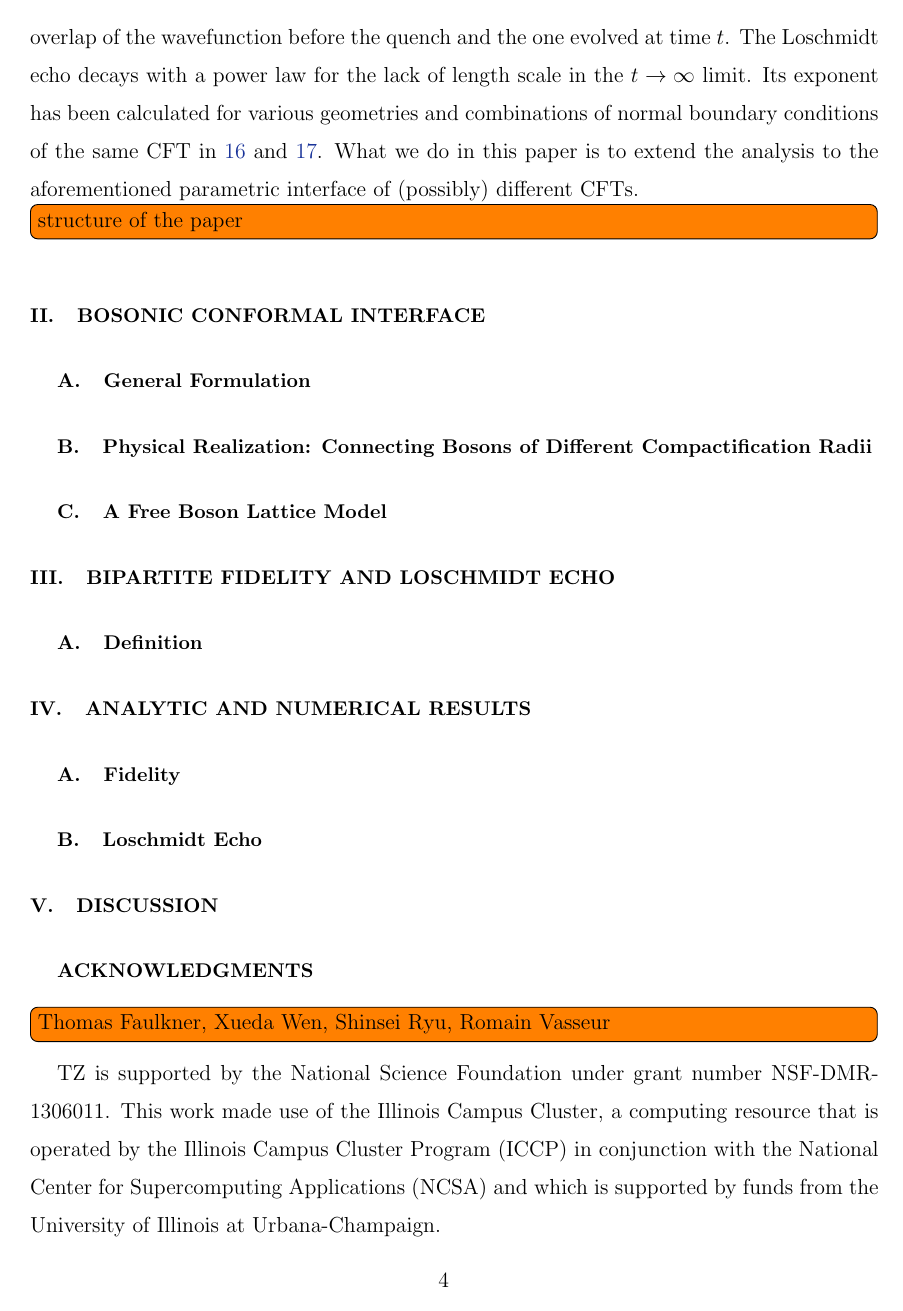
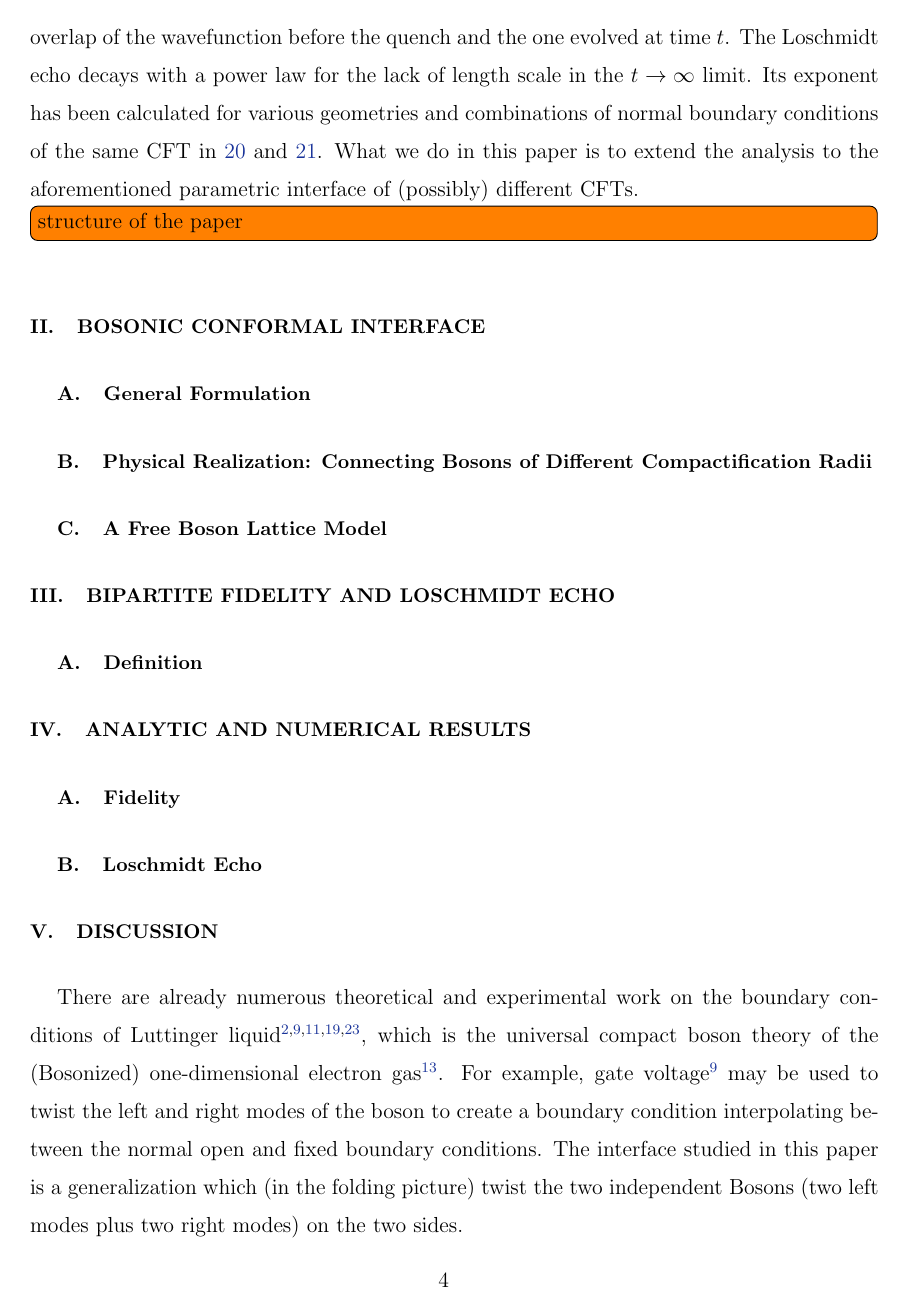
Before and after one commit to fagdfagdfagd/bcft_paper, a LaTeX paper (bCFT_paper.tex): page 4 of 15 before the commit and page 4 of 16 after it. Compiled offline with pdfLaTeX.

Commit message:
[draft] discussion restored.

```diff
--- a/bCFT_paper.tex
+++ b/bCFT_paper.tex
@@ -6,6 +6,7 @@
 \usepackage{bm}
 \usepackage[font={footnotesize}]{caption}
 \usepackage{todonotes}
+\usepackage{comment}
 \graphicspath{{./}{./images/}}
 \definecolor{darkblue}{rgb}{0.1,0.2,0.6} \definecolor{darkred}{rgb}{0.8,0.1,0.2}
 \usepackage[colorlinks,citecolor=darkblue,linkcolor=darkred,urlcolor=darkblue]{hyperref}
@@ -20,7 +21,5 @@
 \newcommand{\etal}{\textit{et al.} }
 \newcommand{\etc}{\textit{etc.} }
 
-\usepackage{comment}
-
 \begin{document}
 
@@ -70,6 +68,8 @@
 
 \section{Discussion}
 
+% connecting Luttinger liquid(quantum wire) using votage to control the boundary condition. X-ray edge singularity. examples include Taylor santo's topological phases. Hope to have experimental setup.
+There are already numerous theoretical and experimental work on the boundary conditions of Luttinger liquid\cite{schmeltzer_zero_1999,anfuso_luttinger_2003,voit_bounded_2000,fabrizio_interacting_1995,egger_applying_1998}, which is the universal compact boson theory of the (Bosonized) one-dimensional electron gas\cite{giamarchi_quantum_2015}. For example, gate voltage \cite{egger_applying_1998} may be used to twist the left and right modes of the boson to create a boundary condition interpolating between the normal open and fixed boundary conditions. The interface studied in this paper is a generalization which (in the folding picture) twist the two independent Bosons (two left modes plus two right modes) on the two sides.
 
 \begin{acknowledgments}
 \todo[inline]{Thomas Faulkner, Xueda Wen, Shinsei Ryu, Romain Vasseur}
```
Also changed, not shown: bCFT_paper.tex (3 more changed lines).
